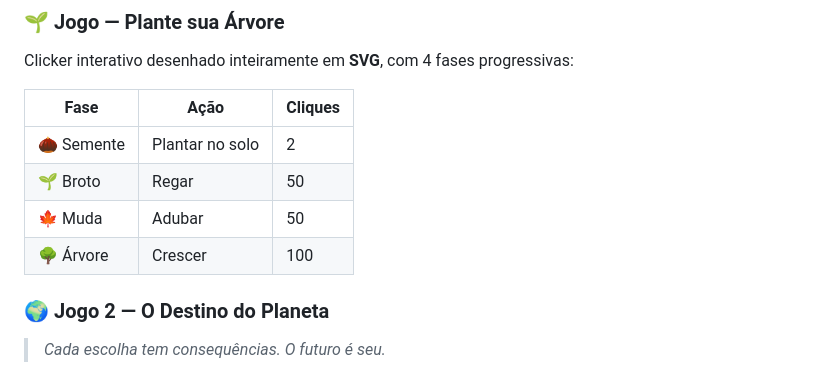
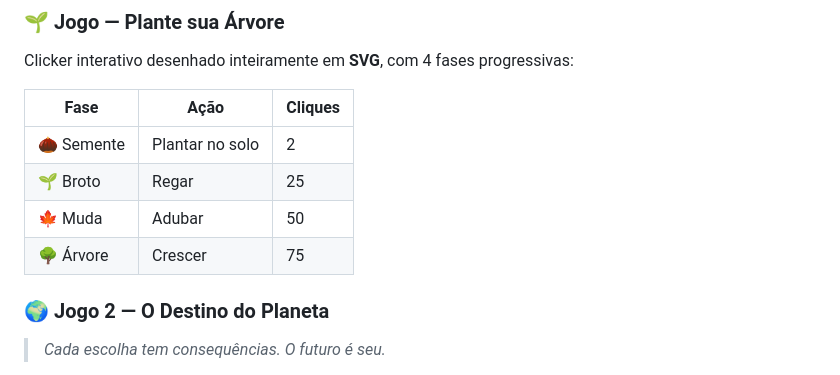
Before and after one commit to gelogeladopotatofrio-source/AGRO-II-TECNOLOGIA, a Markdown page: README.md, the part around the change. GitHub-like rendering.

```diff
--- a/README.md
+++ b/README.md
@@ -42,9 +42,9 @@ Clicker interativo desenhado inteiramente em **SVG**, com 4 fases progressivas:
 | Fase | Ação | Cliques |
 |------|------|---------|
 | 🌰 Semente | Plantar no solo | 2 |
-| 🌱 Broto | Regar | 50 |
+| 🌱 Broto | Regar | 25 |
 | 🍁 Muda | Adubar | 50 |
-| 🌳 Árvore | Crescer | 100 |
+| 🌳 Árvore | Crescer | 75 |
 
 ### 🌍 Jogo 2 — O Destino do Planeta
 
```
